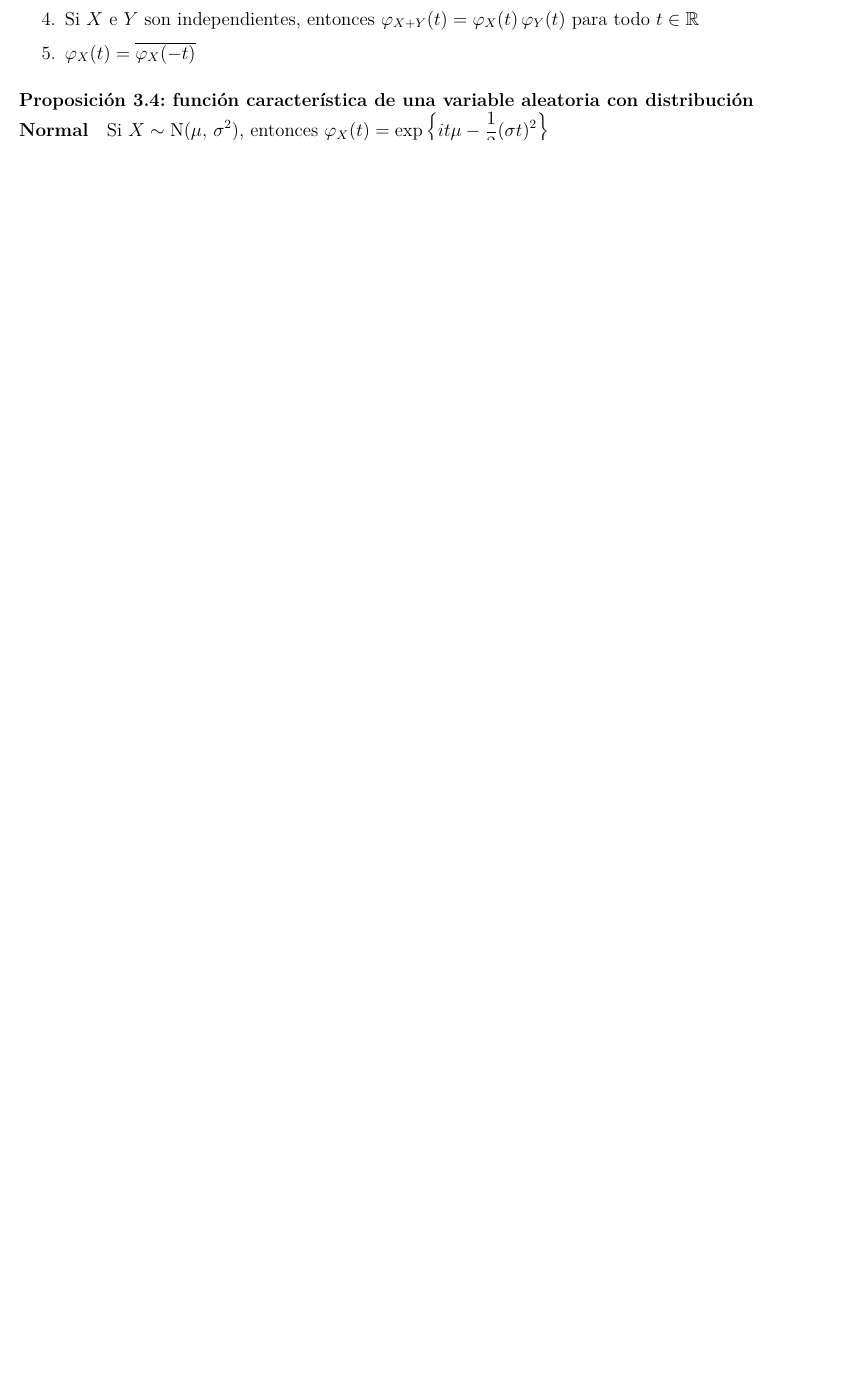
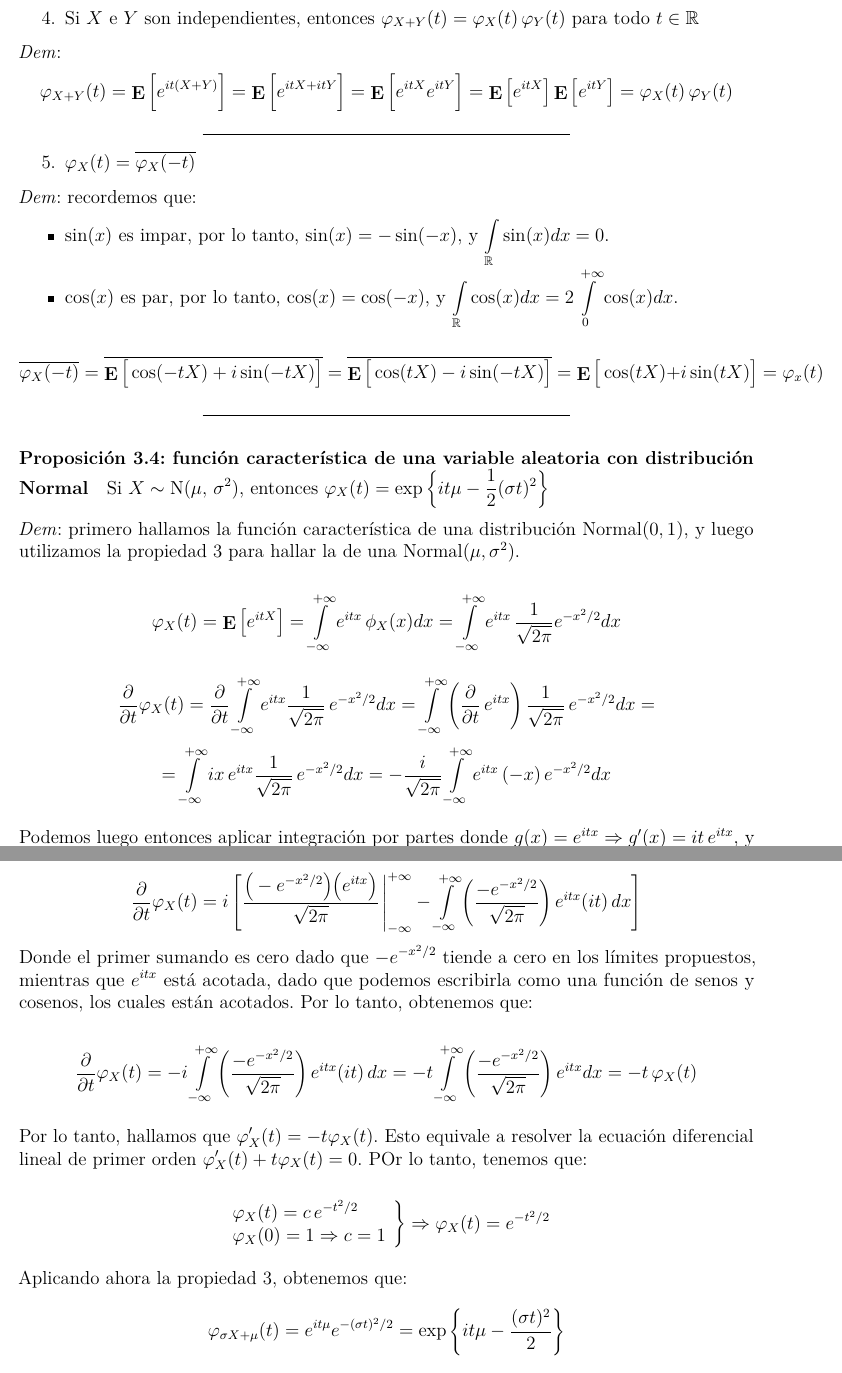
Before and after one commit to daczarne/prob2, an R Markdown document (03-funcartlc.Rmd): part of page 1 of 2 before the commit and two parts of pages 2 and 3 of 3 after it, the two joined at a grey line, cut so that both start at the same text, the shorter picture padded with empty space. Rendered offline with R 4.5, knitr and Pandoc, then LaTeX, with nearby package versions.

Commit message:
prop 3.4

```diff
--- a/03-funcartlc.Rmd
+++ b/03-funcartlc.Rmd
@@ -51,11 +63,53 @@ como $|e^{itX}| = 1$ para todo $t$, $\exists \varphi(t) < \infty$ para todo $t$.
 
 4. Si $X$ e $Y$ son independientes, entonces $\varphi_{X + Y}(t) = \varphi_X (t) \, \varphi_Y (t)$ para todo $t \in \mathbb{R}$
 
+*Dem*:
+$$\varphi_{X + Y}(t) = \E \Big[ e^{it(X+Y)} \Big] = \E \Big[ e^{itX + itY} \Big] = \E \Big[ e^{itX} e^{itY} \Big] = \E \big[ e^{itX} \big] \E \big[ e^{itY} \big] = \varphi_X(t) \, \varphi_Y(t)$$
+
+***
+
 5. $\varphi_X(t) = \overline{ \varphi_X (-t) }$
+
+*Dem*: recordemos que:
+
+- $\sin(x)$ es impar, por lo tanto, $\sin(x) = - \sin(-x)$, y $\int\limits_{\mathbb{R}} \sin(x) dx = 0$.
+- $\cos(x)$ es par, por lo tanto, $\cos(x) = \cos(-x)$, y $\int\limits_{\mathbb{R}} \cos(x) dx = 2 \int\limits_0^{+\infty} \cos(x) dx$.
+
+$$\overline{ \varphi_X (-t) } = \overline{ \E \big[ \cos(-tX) + i \sin(-tX) \big] } = \overline{ \E \big[ \cos(tX) - i \sin(-tX) \big] } = \E \big[ \cos(tX) + i \sin(tX) \big] = \varphi_x(t)$$
+
+***
 
 #### Proposición 3.4: función característica de una variable aleatoria con distribución Normal
 
 Si $X \sim \text{N}(\mu, \, \sigma^2)$, entonces $\varphi_X(t) = \exp\left\{ i t \mu - \frac{1}{2} (\sigma t)^2 \right\}$
+
+*Dem*: primero hallamos la función característica de una distribución $\text{Normal}(0, 1)$, y luego utilizamos la propiedad 3 para hallar la de una $\text{Normal}(\mu, \sigma^2)$.
+
+$$\varphi_X(t) = \E \big[ e^{itX} \big] = \int\limits_{-\infty}^{+\infty} e^{itx} \, \phi_X(x) dx = \int\limits_{-\infty}^{+\infty} e^{itx} \, \frac{1}{ \sqrt{2 \pi} } e^{-x^2 / 2} dx$$
+<!--
+$$= \frac{1}{ \sqrt{2 \pi} } \int\limits_{-\infty}^{+\infty} \big[ \cos(tx) + i \, \sin(tx) \big] e^{-x^2 / 2} dx = \frac{1}{ \sqrt{2 \pi} } \left[ \int\limits_{-\infty}^{+\infty} \cos(tx) e^{-x^2 / 2} dx + i \int\limits_{-\infty}^{+\infty} \sin(tx) e^{-x^2 / 2} dx \right] =$$
+$$= \frac{1}{ \sqrt{2 \pi} } \int\limits_{-\infty}^{+\infty} \cos(tx) e^{-x^2 / 2} dx$$
+-->
+
+$$\frac{ \partial }{ \partial t } \varphi_X (t) = \frac{ \partial }{\partial t} \int\limits_{-\infty}^{+\infty} e^{itx} \frac{1}{ \sqrt{2 \pi} } \, e^{- x^2 / 2} dx = \int\limits_{-\infty}^{+\infty} \left( \frac{ \partial }{\partial t} \, e^{itx} \right) \frac{1}{ \sqrt{2 \pi} } \, e^{- x^2 / 2} dx =$$
+$$= \int\limits_{-\infty}^{+\infty} i x \, e^{itx} \frac{1}{ \sqrt{2 \pi} } \, e^{- x^2 / 2} dx = -\frac{ i }{ \sqrt{2 \pi} } \int\limits_{-\infty}^{+\infty} e^{itx} \, (-x) \, e^{- x^2 / 2} dx$$
+
+Podemos luego entonces aplicar integración por partes donde $g(x) = e^{itx} \Rightarrow g'(x) = it \, e^{itx}$, y $f'(x) = (-x) \, e^{- x^2 / 2} \Rightarrow f(x) = e^{-x^2 / 2}$ y obtenemos que:
+
+$$\frac{ \partial }{ \partial t } \varphi_X (t) = i \left[ \frac{ \big( -e^{-x^2 / 2} \big) \big( e^{itx} \big) }{ \sqrt{2 \pi} } \, \Bigg|_{-\infty}^{+\infty} - \int\limits_{-\infty}^{+\infty} \left( \frac{ -e^{-x^2 / 2} }{ \sqrt{2 \pi} } \right) e^{itx} (it) \, dx \right]$$
+Donde el primer sumando es cero dado que $-e^{-x^2 / 2}$ tiende a cero en los límites propuestos, mientras que $e^{itx}$ está acotada, dado que podemos escribirla como una función de senos y cosenos, los cuales están acotados. Por lo tanto, obtenemos que:
+
+$$\frac{ \partial }{ \partial t } \varphi_X (t) = - i \int\limits_{-\infty}^{+\infty} \left( \frac{ -e^{-x^2 / 2} }{ \sqrt{2 \pi} } \right) e^{itx} (it) \, dx = - t \int\limits_{-\infty}^{+\infty} \left( \frac{ -e^{-x^2 / 2} }{ \sqrt{2 \pi} } \right) e^{itx} dx = - t \, \varphi_X(t)$$
+
+Por lo tanto, hallamos que $\varphi'_X(t) = - t \varphi_X(t)$. Esto equivale a resolver la ecuación diferencial lineal de primer orden $\varphi'_X(t) + t \varphi_X(t) = 0$. POr lo tanto, tenemos que:
+
+$$\left. \begin{array}{l}
+\varphi_X(t) = c \, e^{-t^2 / 2} \\
+\varphi_X(0) = 1 \Rightarrow c = 1
+\end{array} \right\} \Rightarrow \varphi_X(t) = e^{-t^2 / 2}$$
+
+Aplicando ahora la propiedad 3, obtenemos que:
+$$\varphi_{\sigma X + \mu} (t) = e^{it \mu} e^{-(\sigma t)^2 / 2} = \exp\left\{ it \mu - \frac{ (\sigma t)^2 }{2} \right\}$$
 
 # Teorema del Límite Central
 
```
Also changed, not shown: 03-funcartlc.Rmd (14 more changed lines).
